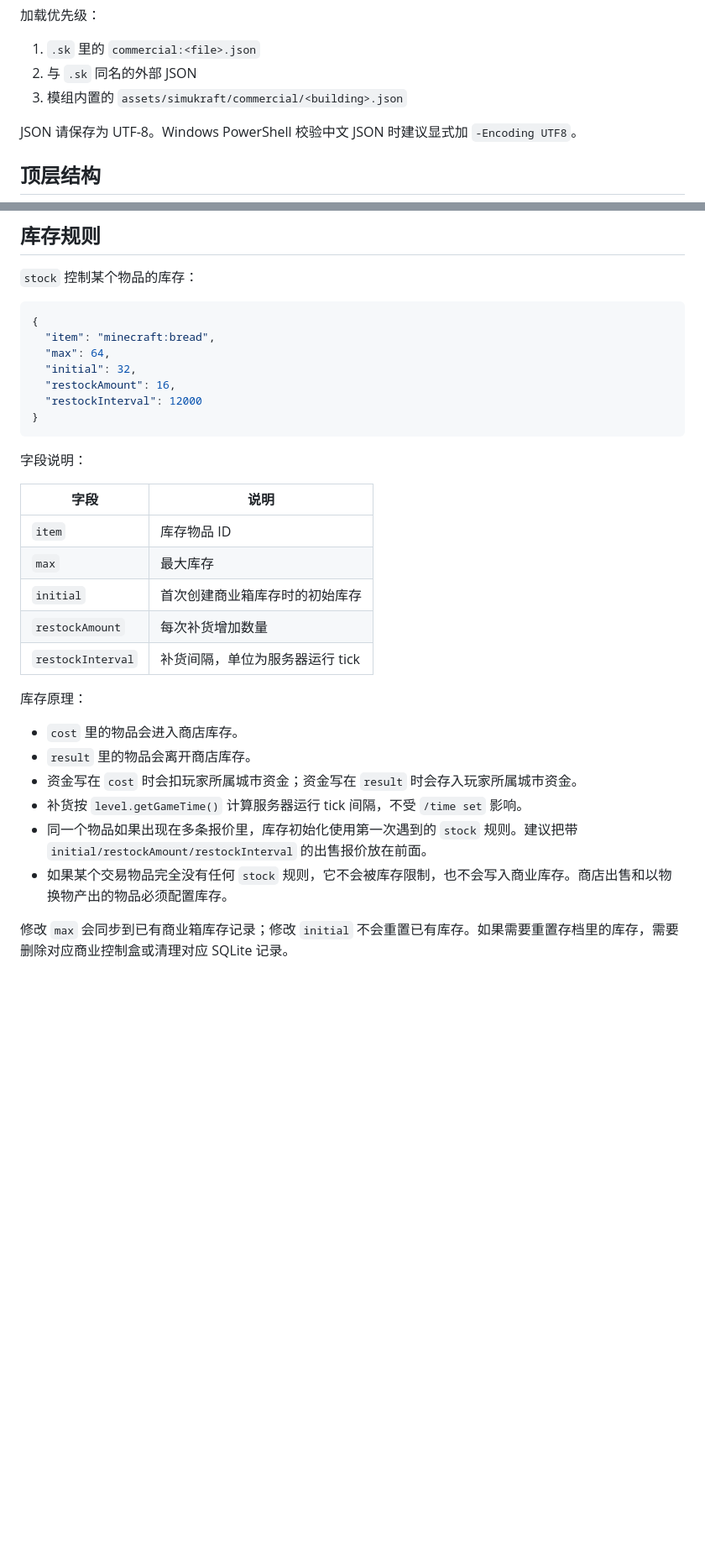
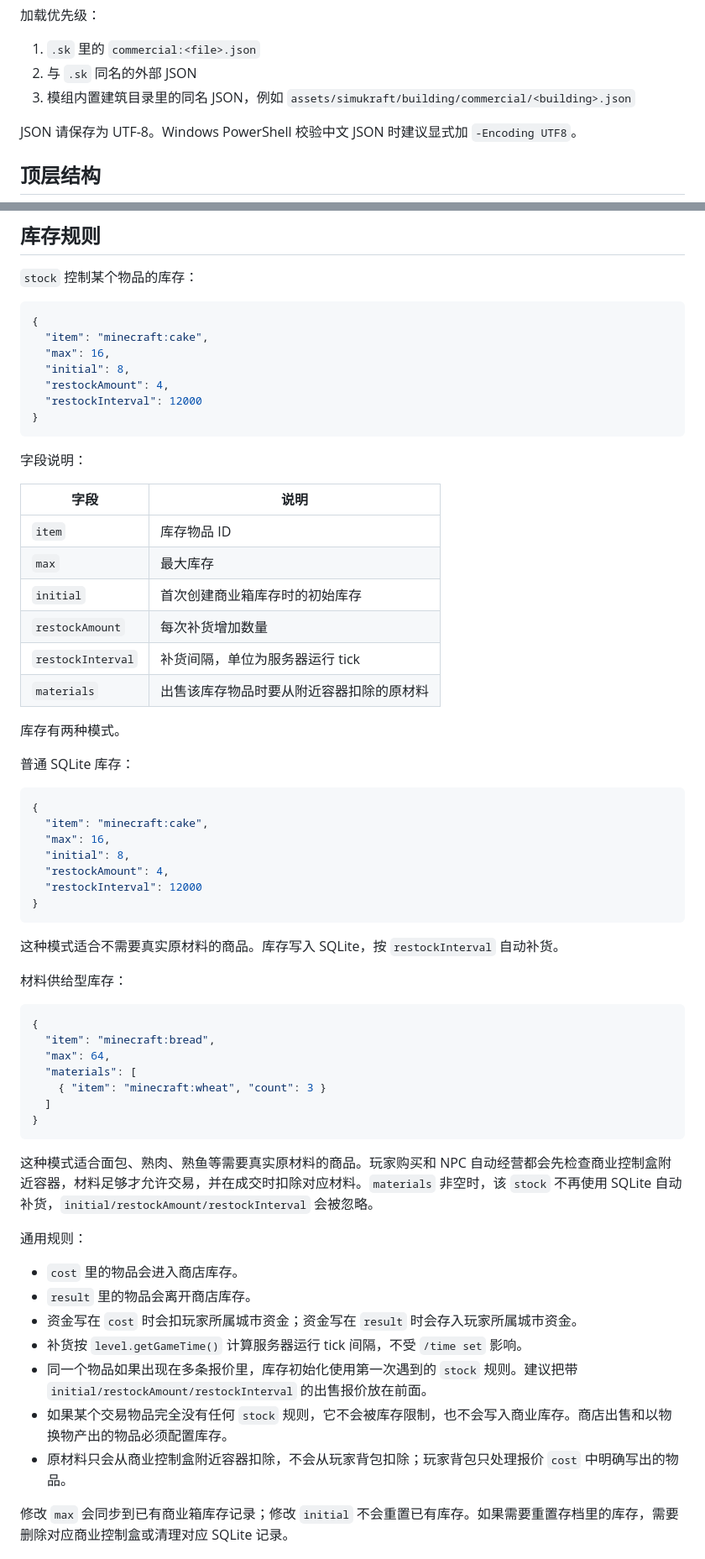
Before and after one commit to kafei520-CN/kafei520-CN.github.io, a Markdown page: posts/commercial_customization.md, 2 parts joined by grey strips. Shown at 84% size. GitHub-like rendering; blank space fills up the shorter version.

````diff
--- a/posts/commercial_customization.md
+++ b/posts/commercial_customization.md
@@ -34,7 +34,7 @@ commercial:custom_bakery.json
 
 1. `.sk` 里的 `commercial:<file>.json`
 2. 与 `.sk` 同名的外部 JSON
-3. 模组内置的 `assets/simukraft/commercial/<building>.json`
+3. 模组内置建筑目录里的同名 JSON，例如 `assets/simukraft/building/commercial/<building>.json`
 
 JSON 请保存为 UTF-8。Windows PowerShell 校验中文 JSON 时建议显式加 `-Encoding UTF8`。
 
@@ -169,10 +169,10 @@ JSON 请保存为 UTF-8。Windows PowerShell 校验中文 JSON 时建议显式
 
 ```json
 {
-  "item": "minecraft:bread",
-  "max": 64,
-  "initial": 32,
-  "restockAmount": 16,
+  "item": "minecraft:cake",
+  "max": 16,
+  "initial": 8,
+  "restockAmount": 4,
   "restockInterval": 12000
 }
 ```
@@ -186,8 +186,39 @@ JSON 请保存为 UTF-8。Windows PowerShell 校验中文 JSON 时建议显式
 | `initial` | 首次创建商业箱库存时的初始库存 |
 | `restockAmount` | 每次补货增加数量 |
 | `restockInterval` | 补货间隔，单位为服务器运行 tick |
+| `materials` | 出售该库存物品时要从附近容器扣除的原材料 |
 
-库存原理：
+库存有两种模式。
+
+普通 SQLite 库存：
+
+```json
+{
+  "item": "minecraft:cake",
+  "max": 16,
+  "initial": 8,
+  "restockAmount": 4,
+  "restockInterval": 12000
+}
+```
+
+这种模式适合不需要真实原材料的商品。库存写入 SQLite，按 `restockInterval` 自动补货。
+
+材料供给型库存：
+
+```json
+{
+  "item": "minecraft:bread",
+  "max": 64,
+  "materials": [
+    { "item": "minecraft:wheat", "count": 3 }
+  ]
+}
+```
+
+这种模式适合面包、熟肉、熟鱼等需要真实原材料的商品。玩家购买和 NPC 自动经营都会先检查商业控制盒附近容器，材料足够才允许交易，并在成交时扣除对应材料。`materials` 非空时，该 `stock` 不再使用 SQLite 自动补货，`initial/restockAmount/restockInterval` 会被忽略。
+
+通用规则：
 
 - `cost` 里的物品会进入商店库存。
 - `result` 里的物品会离开商店库存。
@@ -195,6 +226,7 @@ JSON 请保存为 UTF-8。Windows PowerShell 校验中文 JSON 时建议显式
 - 补货按 `level.getGameTime()` 计算服务器运行 tick 间隔，不受 `/time set` 影响。
 - 同一个物品如果出现在多条报价里，库存初始化使用第一次遇到的 `stock` 规则。建议把带 `initial/restockAmount/restockInterval` 的出售报价放在前面。
 - 如果某个交易物品完全没有任何 `stock` 规则，它不会被库存限制，也不会写入商业库存。商店出售和以物换物产出的物品必须配置库存。
+- 原材料只会从商业控制盒附近容器扣除，不会从玩家背包扣除；玩家背包只处理报价 `cost` 中明确写出的物品。
 
 修改 `max` 会同步到已有商业箱库存记录；修改 `initial` 不会重置已有库存。如果需要重置存档里的库存，需要删除对应商业控制盒或清理对应 SQLite 记录。
 
````
Also changed, not shown: other parts of posts/commercial_customization.md (+22 -7 lines).
